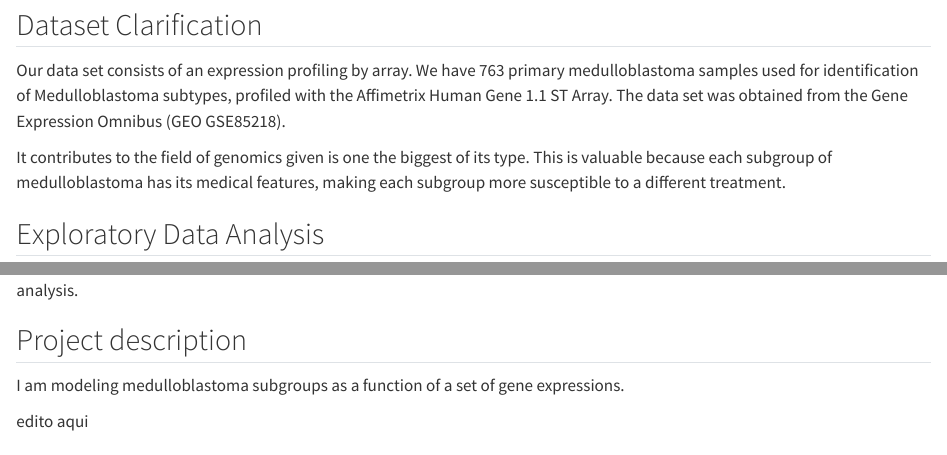
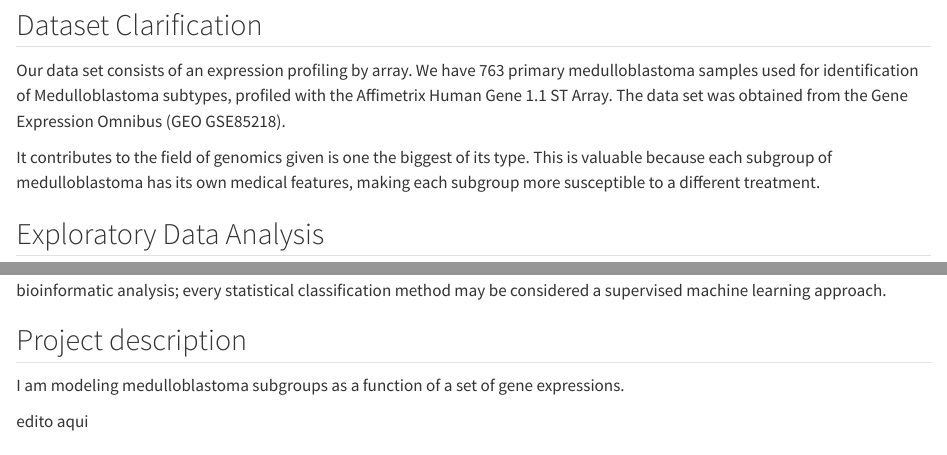
Before and after one commit to EfraMP/ML_genomics, a Quarto document (ML1.qmd): the page in a window 1100 px wide, from 210 px down, and a second part further down, joined at a grey line. Rendered offline with R 4.5, knitr and Pandoc in place of Quarto, with nearby package versions.

Commit message:
elaborate

```diff
--- a/ML1.qmd
+++ b/ML1.qmd
@@ -11,7 +11,7 @@ editor: visual
 
 Our data set consists of an expression profiling by array. We have 763 primary medulloblastoma samples used for identification of Medulloblastoma subtypes, profiled with the Affimetrix Human Gene 1.1 ST Array. The data set was obtained from the Gene Expression Omnibus (GEO GSE85218).
 
-It contributes to the field of genomics given is one the biggest of its type. This is valuable because each subgroup of medulloblastoma has its medical features, making each subgroup more susceptible to a different treatment.
+It contributes to the field of genomics given is one the biggest of its type. This is valuable because each subgroup of medulloblastoma has its own medical features, making each subgroup more susceptible to a different treatment.
 
 ## Exploratory Data Analysis
 
@@ -23,4 +22,4 @@ It is known that there are 4 subgroups of medulloblastoma. [@cavalli2017intertum
-We aim to apply Machine Learning in such a way that we are able to classify each of the 4 defined medulloblastoma subtypes. This cannot be done by a bioinformatic analysis.
+It is known that there are 4 subgroups of medulloblastoma. [@cavalli2017intertumoral] We aim to apply Machine Learning in such a way that we are able to classify each of the 4 defined medulloblastoma subtypes. This cannot be done by just a bioinformatic analysis; every statistical classification method may be considered a supervised machine learning approach.
 
 ## Project description
 
```
Also changed, not shown: ML1.qmd (1 more changed lines).
